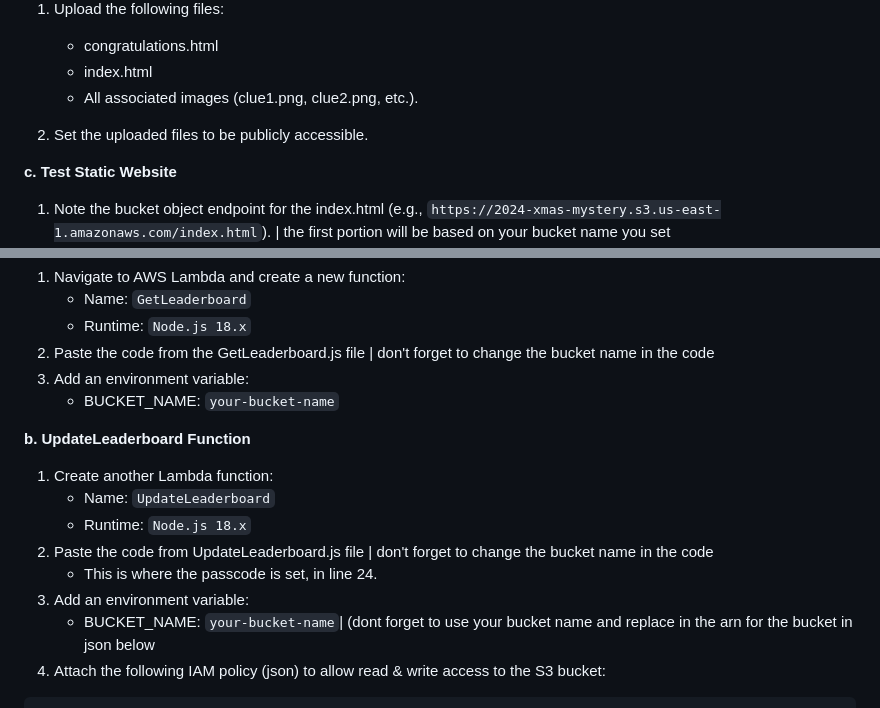
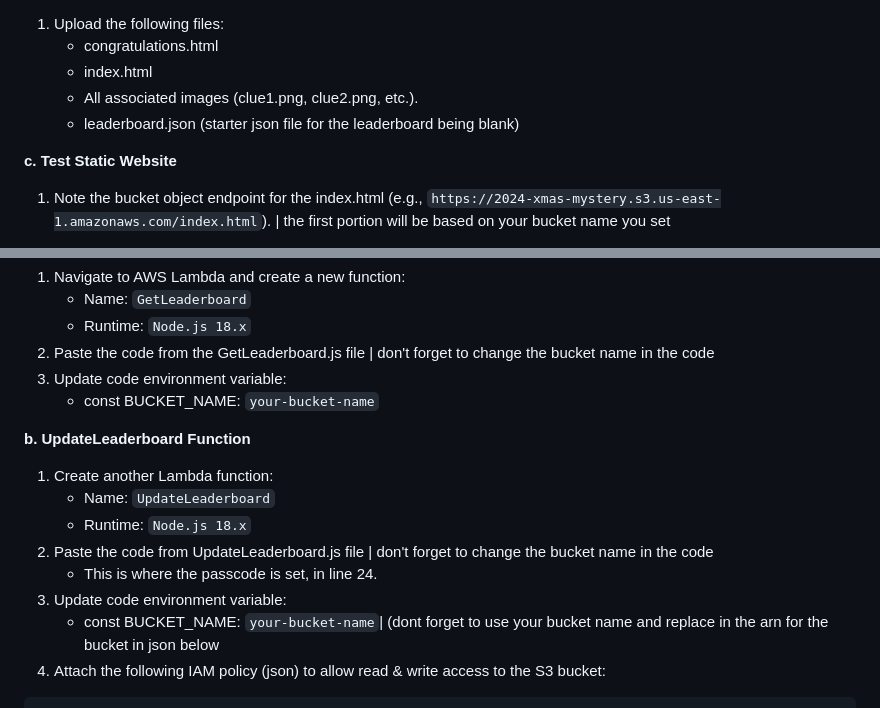
Before and after one commit to dmansan/2024-xmas-mystery, a Markdown page: README.md, 2 parts joined by grey strips. Drawn GitHub-style.

````diff
--- a/README.md
+++ b/README.md
@@ -43,8 +43,8 @@ Ensure you have the following:
     	- congratulations.html
     	- index.html
     	- All associated images (clue1.png, clue2.png, etc.).
+     	- leaderboard.json (starter json file for the leaderboard being blank)
 
-  2.	Set the uploaded files to be publicly accessible.
 
 **c. Test Static Website**
   1.	Note the bucket object endpoint for the index.html (e.g., `https://2024-xmas-mystery.s3.us-east-1.amazonaws.com/index.html`). | the first portion will be based on your bucket name you set
@@ -58,8 +58,8 @@ Ensure you have the following:
     	- 	Name: `GetLeaderboard`
      	- 	Runtime: `Node.js 18.x`
   2.	Paste the code from the GetLeaderboard.js file | don't forget to change the bucket  name in the code
-  3.	Add an environment variable:
-     	- 	BUCKET_NAME: `your-bucket-name`
+  3.	Update code environment variable:
+     	- 	const BUCKET_NAME: `your-bucket-name`
 
 **b. UpdateLeaderboard Function**
   1.	Create another Lambda function:
@@ -67,8 +67,8 @@ Ensure you have the following:
      	- 	Runtime: `Node.js 18.x`
   2.	Paste the code from UpdateLeaderboard.js file | don't forget to change the bucket  name in the code
     	- 	This is where the passcode is set, in line 24.
-  4.	Add an environment variable:
-     	- 	BUCKET_NAME: `your-bucket-name`| (dont forget to use your bucket name and replace in the arn for the bucket in json below
+  4.	Update code environment variable:
+     	- 	const BUCKET_NAME: `your-bucket-name`| (dont forget to use your bucket name and replace in the arn for the bucket in json below
   5.	Attach the following IAM policy (json) to allow read & write access to the S3 bucket:
 ```javascript
 	{
````
